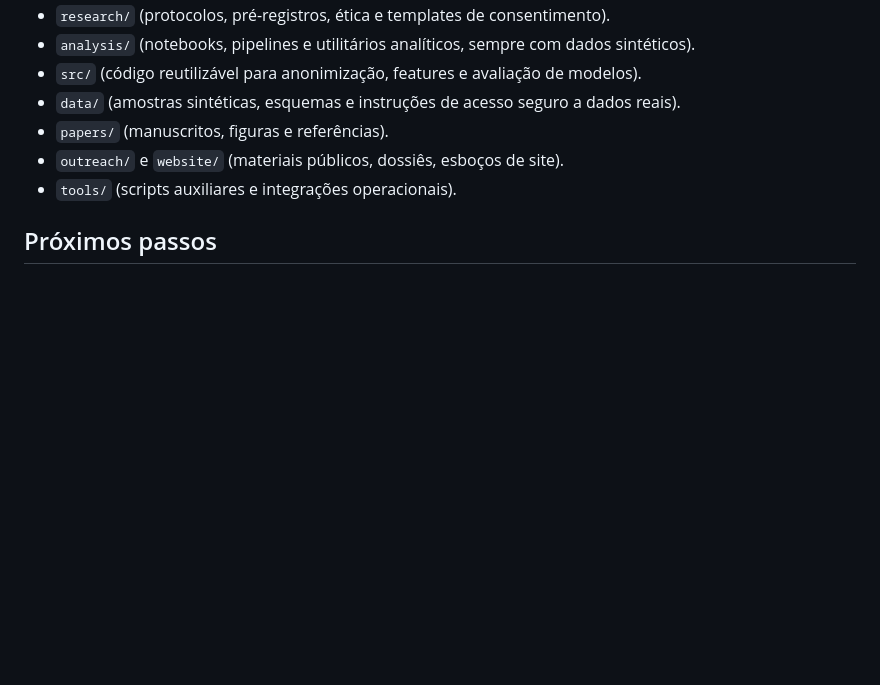
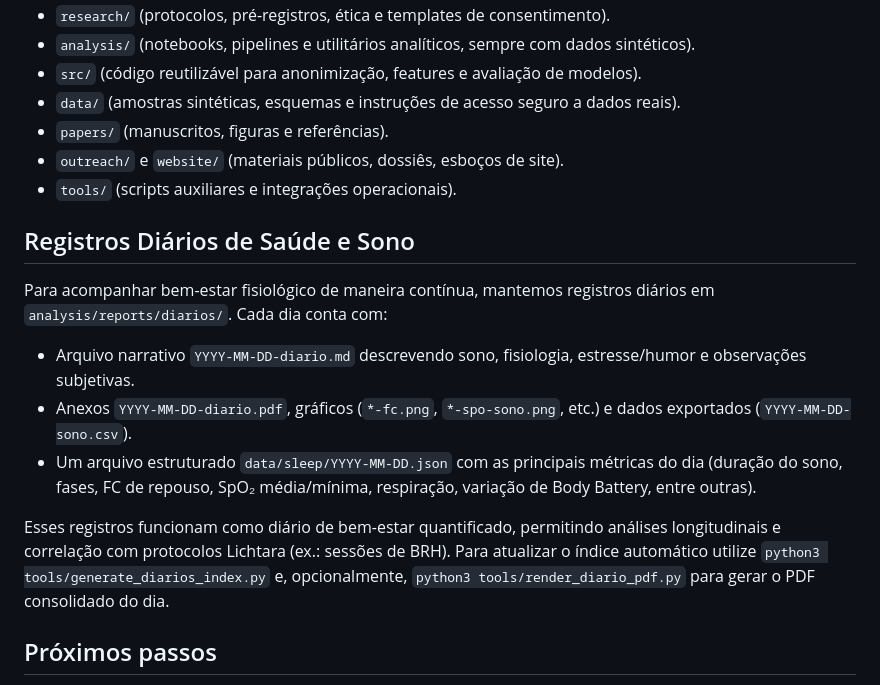
Before and after one commit to lichtara/institute, a Markdown page: README.md, the part around the change. Drawn GitHub-style; blank space fills up the shorter version.

```diff
--- a/README.md
+++ b/README.md
@@ -38,6 +38,16 @@ make validate
 - `outreach/` e `website/` (materiais públicos, dossiês, esboços de site).
 - `tools/` (scripts auxiliares e integrações operacionais).
 
+## Registros Diários de Saúde e Sono
+
+Para acompanhar bem-estar fisiológico de maneira contínua, mantemos registros diários em `analysis/reports/diarios/`. Cada dia conta com:
+
+- Arquivo narrativo `YYYY-MM-DD-diario.md` descrevendo sono, fisiologia, estresse/humor e observações subjetivas.
+- Anexos `YYYY-MM-DD-diario.pdf`, gráficos (`*-fc.png`, `*-spo-sono.png`, etc.) e dados exportados (`YYYY-MM-DD-sono.csv`).
+- Um arquivo estruturado `data/sleep/YYYY-MM-DD.json` com as principais métricas do dia (duração do sono, fases, FC de repouso, SpO₂ média/mínima, respiração, variação de Body Battery, entre outras).
+
+Esses registros funcionam como diário de bem-estar quantificado, permitindo análises longitudinais e correlação com protocolos Lichtara (ex.: sessões de BRH). Para atualizar o índice automático utilize `python3 tools/generate_diarios_index.py` e, opcionalmente, `python3 tools/render_diario_pdf.py` para gerar o PDF consolidado do dia.
+
 ## Próximos passos
 1. Criar esqueleto de diretórios e placeholders conforme plano do Instituto.
 2. Redigir `CONTRIBUTING.md`, `CODE_OF_CONDUCT.md`, `SECURITY.md` e guias complementares.
```
